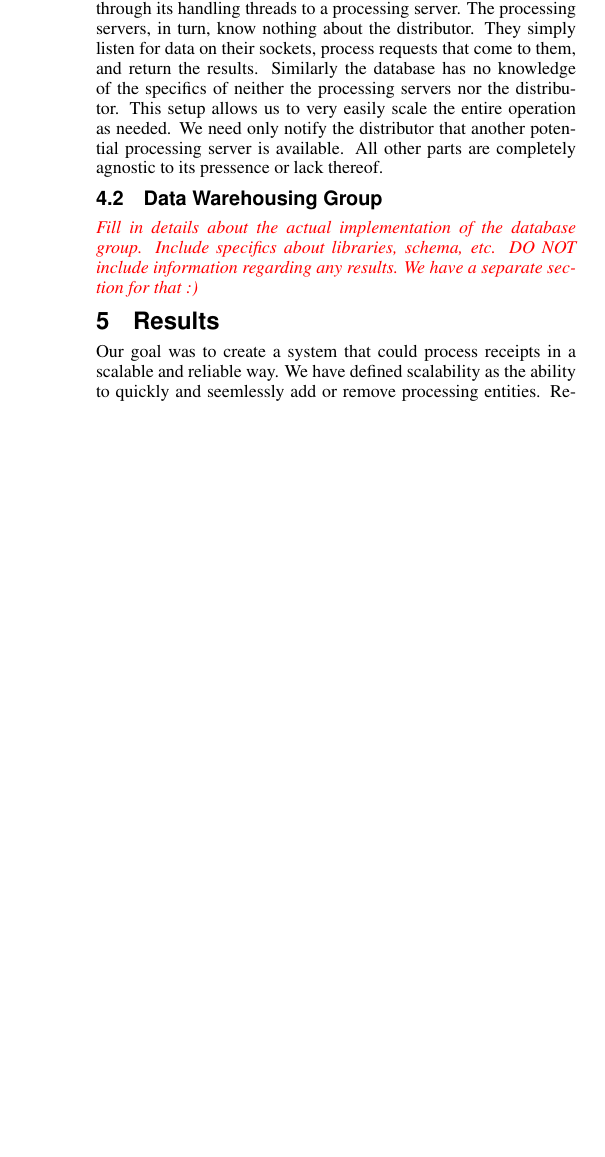
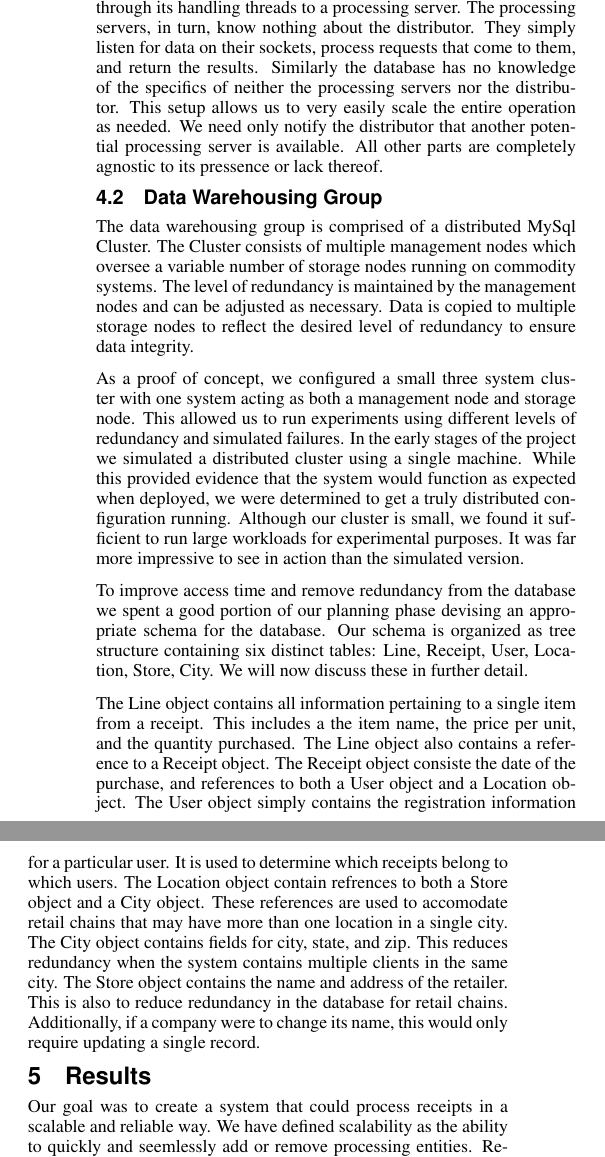
Before and after one commit to hafnium/PaperLess, a LaTeX paper (paper/paper.tex, which reads paper/implementation.tex): part of one column of page 3 of 3 before the commit and two parts of the columns of page 3 of 4 after it, the two joined at a grey line, cut so that both start at the same text, the shorter picture padded with empty space. Compiled offline with pdfLaTeX.

Commit message:
Wil: Added implementation section for MySql Cluster

```diff
--- a/paper/implementation.tex
+++ b/paper/implementation.tex
@@ -91,4 +91,10 @@ lack thereof.
 \subsection{Data Warehousing Group}
 \label{sec:implementation.db}
 
-\remark{Fill in details about the actual implementation of the database group. Include specifics about libraries, schema, etc. DO NOT include information regarding any results. We have a separate section for that :)}
+The data warehousing group is comprised of a distributed MySql Cluster.  The Cluster consists of multiple management nodes which oversee a variable number of storage nodes running on commodity systems.  The level of redundancy is maintained by the management nodes and can be adjusted as necessary.  Data is copied to multiple storage nodes to reflect the desired level of redundancy to ensure data integrity.
+
+As a proof of concept, we configured a small three system cluster with one system acting as both a management node and storage node.  This allowed us to run experiments using different levels of redundancy and simulated failures.  In the early stages of the project we simulated a distributed cluster using a single machine.  While this provided evidence that the system would function as expected when deployed, we were determined to get a truly distributed configuration running.  Although our cluster is small, we found it sufficient to run large workloads for experimental purposes.  It was far more impressive to see in action than the simulated version.
+
+To improve access time and remove redundancy from the database we spent a good portion of our planning phase devising an appropriate schema for the database.  Our schema is organized as tree structure containing six distinct tables: Line, Receipt, User, Location, Store, City.  We will now discuss these in further detail.
+
+The Line object contains all information pertaining to a single item from a receipt.  This includes a the item name, the price per unit, and the quantity purchased.  The Line object also contains a reference to a Receipt object.  The Receipt object consiste the date of the purchase, and references to both a User object and a Location object.  The User object simply contains the registration information for a particular user.  It is used to determine which receipts belong to which users.  The Location object contain refrences to both a Store object and a City object.  These references are used to accomodate retail chains that may have more than one location in a single city.  The City object contains fields for city, state, and zip.  This reduces redundancy when the system contains multiple clients in the same city.  The Store object contains the name and address of the retailer.  This is also to reduce redundancy in the database for retail chains.  Additionally, if a company were to change its name, this would only require updating a single record.
```
